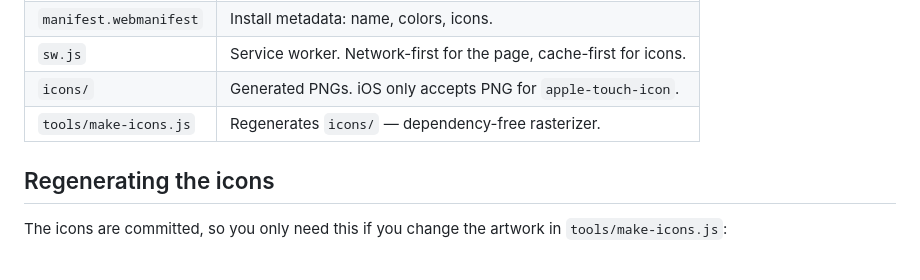
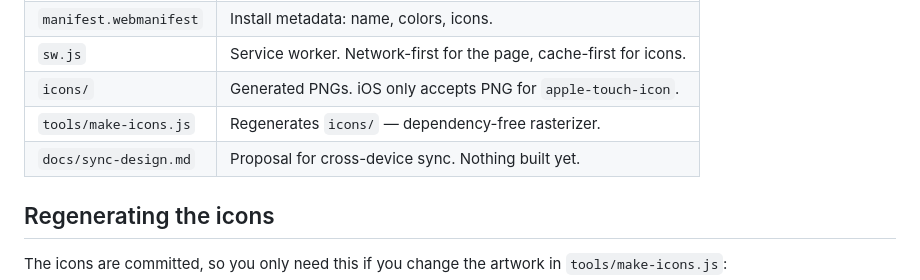
Before and after one commit to angela3famuz/weekly-planner, a Markdown page: README.md, the part around the change. Rendered like a GitHub page.

```diff
--- a/README.md
+++ b/README.md
@@ -85,6 +85,7 @@ one-time export/import is the only bridge).
 | `sw.js` | Service worker. Network-first for the page, cache-first for icons. |
 | `icons/` | Generated PNGs. iOS only accepts PNG for `apple-touch-icon`. |
 | `tools/make-icons.js` | Regenerates `icons/` — dependency-free rasterizer. |
+| `docs/sync-design.md` | Proposal for cross-device sync. Nothing built yet. |
 
 ## Regenerating the icons
 
```
Also changed, not shown: docs/sync-design.md (added, +319 -0 lines).
